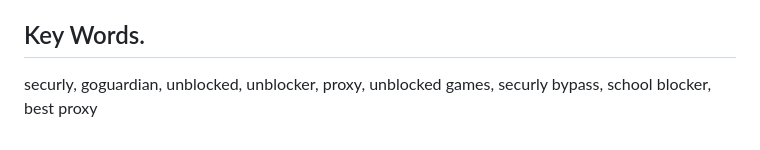
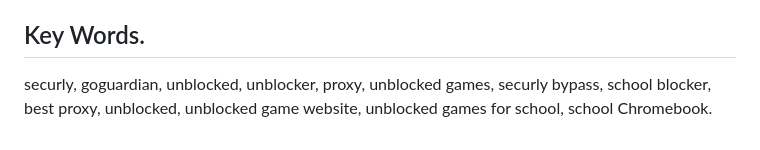
Before and after one commit to Nebula-X-Development/Nebula-X, a Markdown page: README.md, the part around the change. Drawn GitHub-style.

```diff
--- a/README.md
+++ b/README.md
@@ -46,4 +46,4 @@ the current link to use is https://nebulax.playcode.io/index.html
 particles not showing up even though performance mode isn't toggled. to fix this your going to want to go to your website's settings. for chrome that is chrome://settings. then go to privacy and cookies and find playcode.io click the drop-down find nebula and delete the  cookies. then reload your page and the issue should be fixed. the reason this happens is because for performance mode we use locally  stored data aka cookies to remember if you turned on performance mode. this sometimes causes the code to mix up and turn off particles even if it isn't on. we will fix this issue soon!
 
 ## Key Words.
-securly, goguardian, unblocked, unblocker, proxy, unblocked games, securly bypass, school blocker, best proxy
+securly, goguardian, unblocked, unblocker, proxy, unblocked games, securly bypass, school blocker, best proxy, unblocked, unblocked game website, unblocked games for school, school Chromebook.
```
